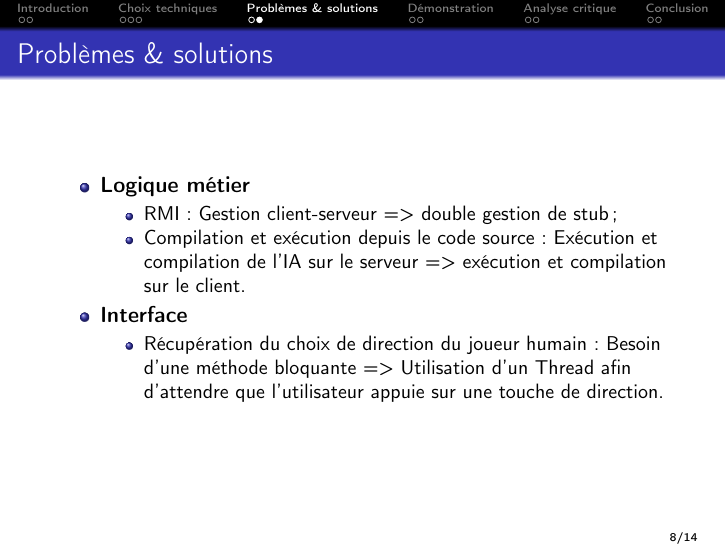
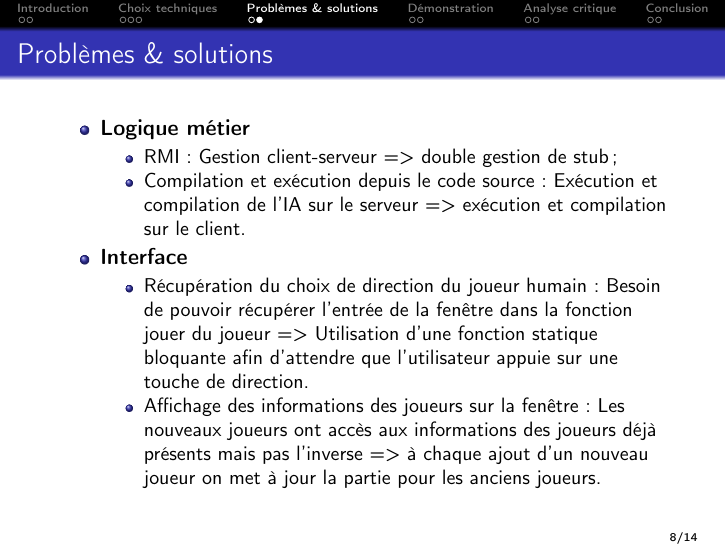
Before and after one commit to ChristopheCluizel/Projet-Info-Rep-Labyrinthe, LaTeX slides (qualite/soutenance/diapo.tex, which reads qualite/soutenance/3.problemes_solutions.tex): page 8 of 14. Compiled offline with pdfLaTeX.

Commit message:
feat(soutenance) modification Problèemes et solutions

```diff
--- a/qualite/soutenance/3.problemes_solutions.tex
+++ b/qualite/soutenance/3.problemes_solutions.tex
@@ -12,7 +12,8 @@
 		 	\end{itemize}
 		\item \textbf{Interface}
 			\begin{itemize}
-				\item Récupération du choix de direction du joueur humain : Besoin d'une méthode bloquante => Utilisation d'un Thread afin d'attendre que l'utilisateur appuie sur une touche de direction.
+				\item Récupération du choix de direction du joueur humain : Besoin de pouvoir récupérer l'entrée de la fenêtre dans la fonction jouer du joueur => Utilisation d'une fonction statique bloquante afin d'attendre que l'utilisateur appuie sur une touche de direction.
+				\item Affichage des informations des joueurs sur la fenêtre :  Les nouveaux joueurs ont accès aux informations des joueurs déjà présents mais pas l'inverse => à chaque ajout d'un nouveau joueur on met à jour la partie pour les anciens joueurs.
 			\end{itemize}
 		\end{itemize}
     \end{frame}
```
